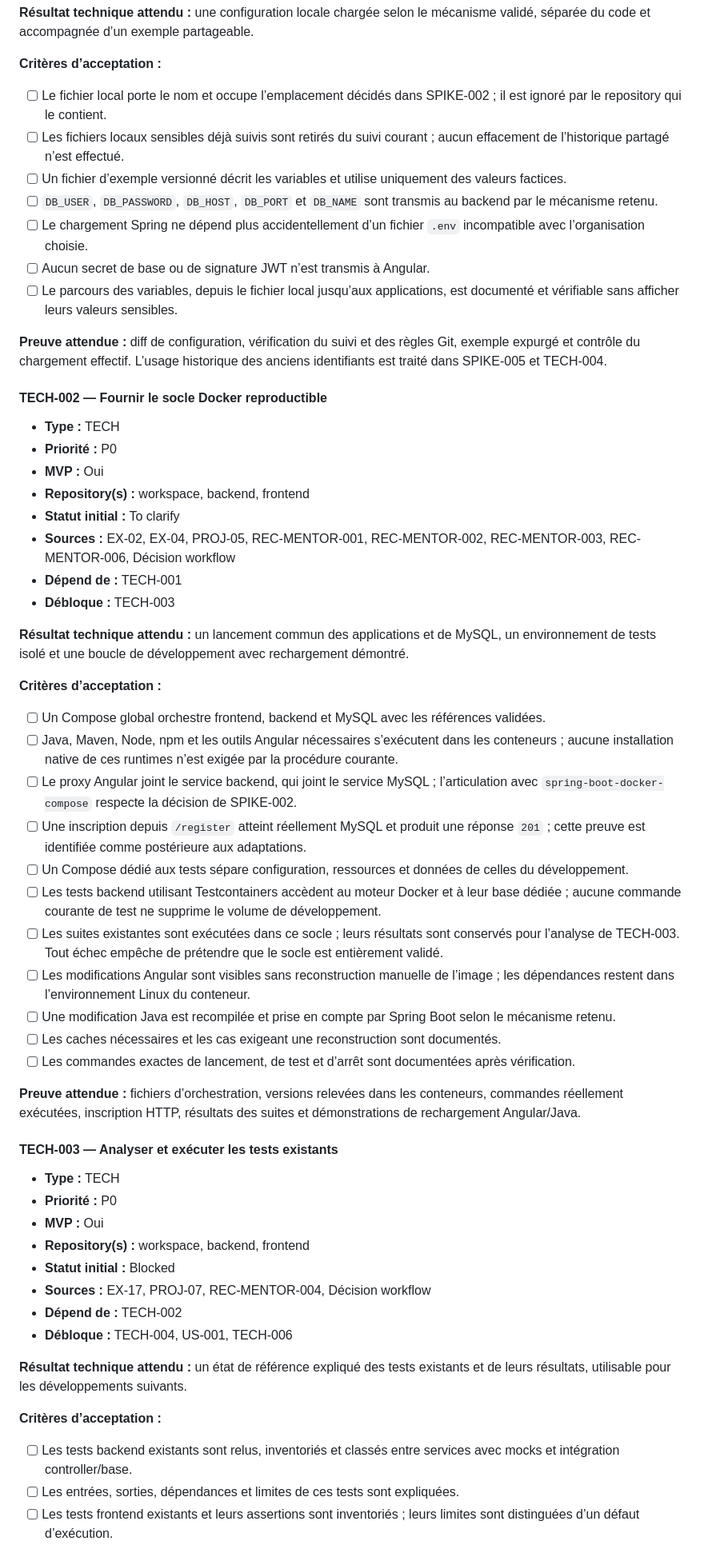
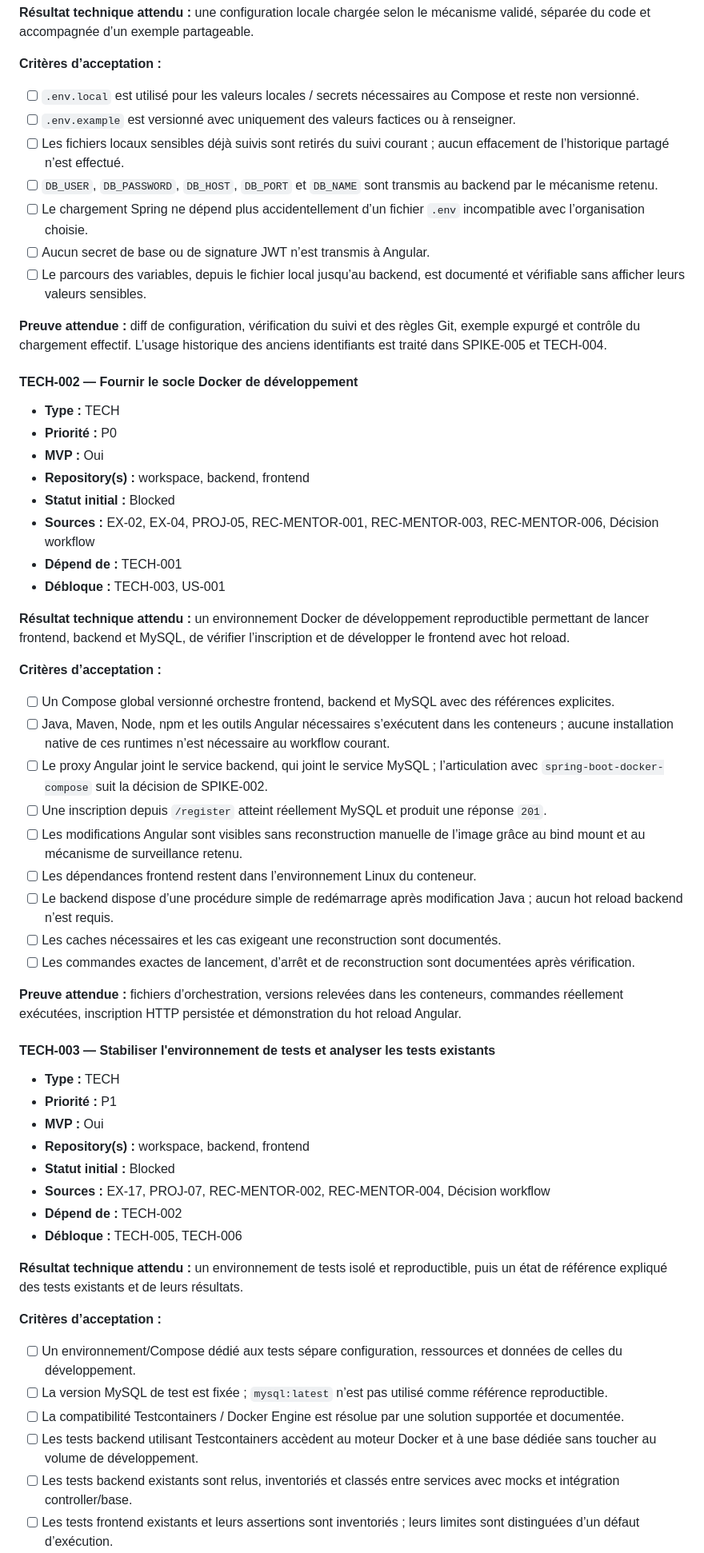
Before and after one commit to jlbokass/oc-p2, a Markdown page: management/backlog.md, the part around one of its changes. Shown at 80% size. Drawn GitHub-style.

Commit message:
docs(scrum): align backlog with spike outcomes

```diff
--- a/management/backlog.md
+++ b/management/backlog.md
@@ -170,60 +169,61 @@ Préserver une observation fidèle du starter, puis fournir le socle Docker rete
 
 **Critères d’acceptation :**
 
-- [ ] Le fichier local porte le nom et occupe l’emplacement décidés dans SPIKE-002 ; il est ignoré par le repository qui le contient.
+- [ ] `.env.local` est utilisé pour les valeurs locales / secrets nécessaires au Compose et reste non versionné.
+- [ ] `.env.example` est versionné avec uniquement des valeurs factices ou à renseigner.
 - [ ] Les fichiers locaux sensibles déjà suivis sont retirés du suivi courant ; aucun effacement de l’historique partagé n’est effectué.
-- [ ] Un fichier d’exemple versionné décrit les variables et utilise uniquement des valeurs factices.
 - [ ] `DB_USER`, `DB_PASSWORD`, `DB_HOST`, `DB_PORT` et `DB_NAME` sont transmis au backend par le mécanisme retenu.
 - [ ] Le chargement Spring ne dépend plus accidentellement d’un fichier `.env` incompatible avec l’organisation choisie.
 - [ ] Aucun secret de base ou de signature JWT n’est transmis à Angular.
-- [ ] Le parcours des variables, depuis le fichier local jusqu’aux applications, est documenté et vérifiable sans afficher leurs valeurs sensibles.
+- [ ] Le parcours des variables, depuis le fichier local jusqu’au backend, est documenté et vérifiable sans afficher leurs valeurs sensibles.
 
 **Preuve attendue :** diff de configuration, vérification du suivi et des règles Git, exemple expurgé et contrôle du chargement effectif. L’usage historique des anciens identifiants est traité dans SPIKE-005 et TECH-004.
 
-#### TECH-002 — Fournir le socle Docker reproductible
-
-- **Type :** TECH
-- **Priorité :** P0
-- **MVP :** Oui
-- **Repository(s) :** workspace, backend, frontend
-- **Statut initial :** To clarify
-- **Sources :** EX-02, EX-04, PROJ-05, REC-MENTOR-001, REC-MENTOR-002, REC-MENTOR-003, REC-MENTOR-006, Décision workflow
-- **Dépend de :** TECH-001
-- **Débloque :** TECH-003
-
-**Résultat technique attendu :** un lancement commun des applications et de MySQL, un environnement de tests isolé et une boucle de développement avec rechargement démontré.
-
-**Critères d’acceptation :**
-
-- [ ] Un Compose global orchestre frontend, backend et MySQL avec les références validées.
-- [ ] Java, Maven, Node, npm et les outils Angular nécessaires s’exécutent dans les conteneurs ; aucune installation native de ces runtimes n’est exigée par la procédure courante.
-- [ ] Le proxy Angular joint le service backend, qui joint le service MySQL ; l’articulation avec `spring-boot-docker-compose` respecte la décision de SPIKE-002.
-- [ ] Une inscription depuis `/register` atteint réellement MySQL et produit une réponse `201` ; cette preuve est identifiée comme postérieure aux adaptations.
-- [ ] Un Compose dédié aux tests sépare configuration, ressources et données de celles du développement.
-- [ ] Les tests backend utilisant Testcontainers accèdent au moteur Docker et à leur base dédiée ; aucune commande courante de test ne supprime le volume de développement.
-- [ ] Les suites existantes sont exécutées dans ce socle ; leurs résultats sont conservés pour l’analyse de TECH-003. Tout échec empêche de prétendre que le socle est entièrement validé.
-- [ ] Les modifications Angular sont visibles sans reconstruction manuelle de l’image ; les dépendances restent dans l’environnement Linux du conteneur.
-- [ ] Une modification Java est recompilée et prise en compte par Spring Boot selon le mécanisme retenu.
-- [ ] Les caches nécessaires et les cas exigeant une reconstruction sont documentés.
-- [ ] Les commandes exactes de lancement, de test et d’arrêt sont documentées après vérification.
-
-**Preuve attendue :** fichiers d’orchestration, versions relevées dans les conteneurs, commandes réellement exécutées, inscription HTTP, résultats des suites et démonstrations de rechargement Angular/Java.
-
-#### TECH-003 — Analyser et exécuter les tests existants
+#### TECH-002 — Fournir le socle Docker de développement
 
 - **Type :** TECH
 - **Priorité :** P0
 - **MVP :** Oui
 - **Repository(s) :** workspace, backend, frontend
 - **Statut initial :** Blocked
-- **Sources :** EX-17, PROJ-07, REC-MENTOR-004, Décision workflow
-- **Dépend de :** TECH-002
-- **Débloque :** TECH-004, US-001, TECH-006
+- **Sources :** EX-02, EX-04, PROJ-05, REC-MENTOR-001, REC-MENTOR-003, REC-MENTOR-006, Décision workflow
+- **Dépend de :** TECH-001
+- **Débloque :** TECH-003, US-001
 
-**Résultat technique attendu :** un état de référence expliqué des tests existants et de leurs résultats, utilisable pour les développements suivants.
+**Résultat technique attendu :** un environnement Docker de développement reproductible permettant de lancer frontend, backend et MySQL, de vérifier l’inscription et de développer le frontend avec hot reload.
 
 **Critères d’acceptation :**
 
+- [ ] Un Compose global versionné orchestre frontend, backend et MySQL avec des références explicites.
+- [ ] Java, Maven, Node, npm et les outils Angular nécessaires s’exécutent dans les conteneurs ; aucune installation native de ces runtimes n’est nécessaire au workflow courant.
+- [ ] Le proxy Angular joint le service backend, qui joint le service MySQL ; l’articulation avec `spring-boot-docker-compose` suit la décision de SPIKE-002.
+- [ ] Une inscription depuis `/register` atteint réellement MySQL et produit une réponse `201`.
+- [ ] Les modifications Angular sont visibles sans reconstruction manuelle de l’image grâce au bind mount et au mécanisme de surveillance retenu.
+- [ ] Les dépendances frontend restent dans l’environnement Linux du conteneur.
+- [ ] Le backend dispose d’une procédure simple de redémarrage après modification Java ; aucun hot reload backend n’est requis.
+- [ ] Les caches nécessaires et les cas exigeant une reconstruction sont documentés.
+- [ ] Les commandes exactes de lancement, d’arrêt et de reconstruction sont documentées après vérification.
+
+**Preuve attendue :** fichiers d’orchestration, versions relevées dans les conteneurs, commandes réellement exécutées, inscription HTTP persistée et démonstration du hot reload Angular.
+
+#### TECH-003 — Stabiliser l'environnement de tests et analyser les tests existants
+
+- **Type :** TECH
+- **Priorité :** P1
+- **MVP :** Oui
+- **Repository(s) :** workspace, backend, frontend
+- **Statut initial :** Blocked
+- **Sources :** EX-17, PROJ-07, REC-MENTOR-002, REC-MENTOR-004, Décision workflow
+- **Dépend de :** TECH-002
+- **Débloque :** TECH-005, TECH-006
+
+**Résultat technique attendu :** un environnement de tests isolé et reproductible, puis un état de référence expliqué des tests existants et de leurs résultats.
+
+**Critères d’acceptation :**
+
+- [ ] Un environnement/Compose dédié aux tests sépare configuration, ressources et données de celles du développement.
+- [ ] La version MySQL de test est fixée ; `mysql:latest` n’est pas utilisé comme référence reproductible.
+- [ ] La compatibilité Testcontainers / Docker Engine est résolue par une solution supportée et documentée.
+- [ ] Les tests backend utilisant Testcontainers accèdent au moteur Docker et à une base dédiée sans toucher au volume de développement.
 - [ ] Les tests backend existants sont relus, inventoriés et classés entre services avec mocks et intégration controller/base.
-- [ ] Les entrées, sorties, dépendances et limites de ces tests sont expliquées.
 - [ ] Les tests frontend existants et leurs assertions sont inventoriés ; leurs limites sont distinguées d’un défaut d’exécution.
```
Also changed, not shown: other parts of management/backlog.md (+69 -74 lines).
